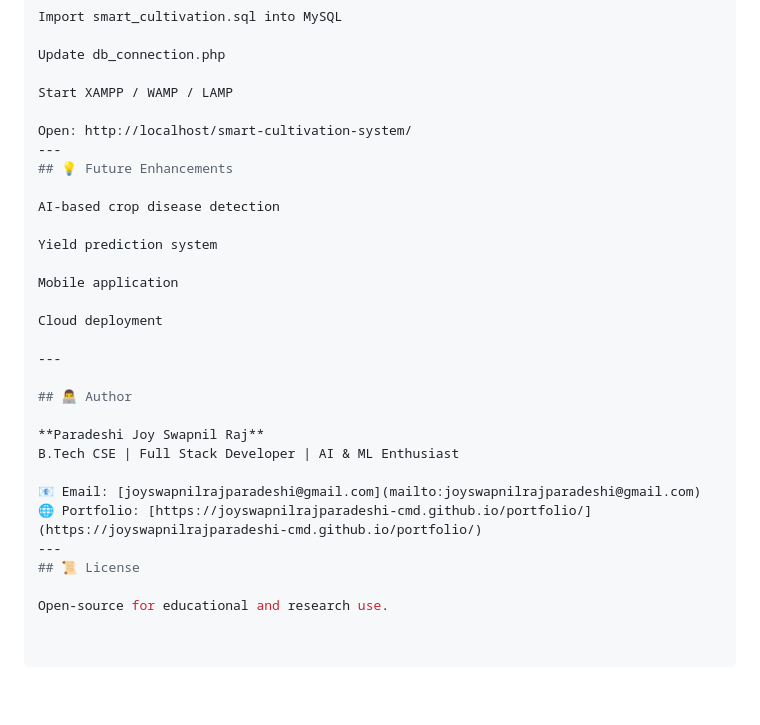
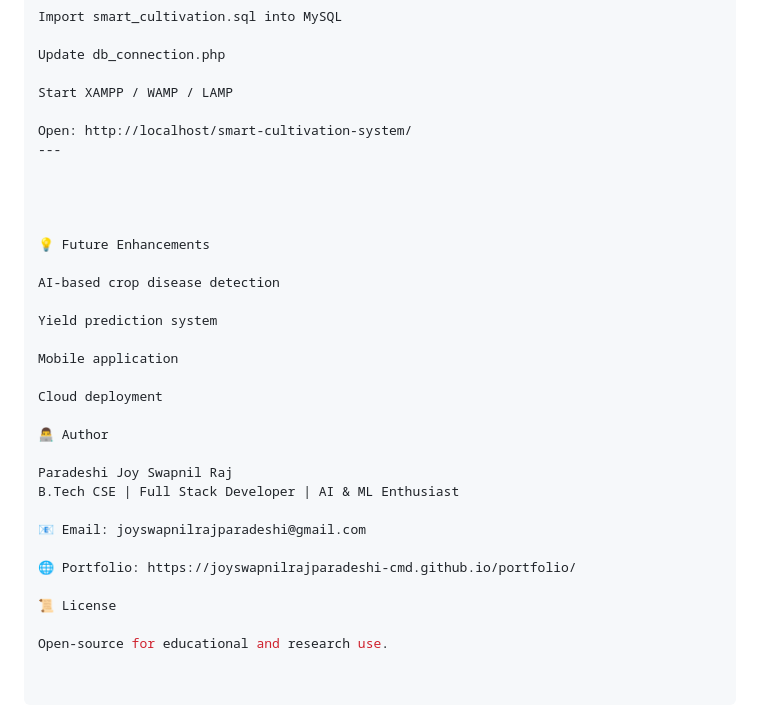
Before and after one commit to joyswapnilrajparadeshi-cmd/smart-cultivation-system, a Markdown page: README.md, the part around the change. Rendered like a GitHub page; blank space fills up the shorter version.

Commit message:
Update README with author details and future enhancements

```diff
--- a/README.md
+++ b/README.md
@@ -155,7 +155,11 @@ Start XAMPP / WAMP / LAMP
 
 Open: http://localhost/smart-cultivation-system/
 ---
-## 💡 Future Enhancements
+
+
+
+
+💡 Future Enhancements
 
 AI-based crop disease detection
 
@@ -165,16 +169,15 @@ Mobile application
 
 Cloud deployment
 
----
+👨‍💻 Author
 
-## 👨‍💻 Author
-
-**Paradeshi Joy Swapnil Raj**
+Paradeshi Joy Swapnil Raj
 B.Tech CSE | Full Stack Developer | AI & ML Enthusiast
 
-📧 Email: [joyswapnilrajparadeshi@gmail.com](mailto:joyswapnilrajparadeshi@gmail.com)
-🌐 Portfolio: [https://joyswapnilrajparadeshi-cmd.github.io/portfolio/](https://joyswapnilrajparadeshi-cmd.github.io/portfolio/)
----
-## 📜 License
+📧 Email: joyswapnilrajparadeshi@gmail.com
+
+🌐 Portfolio: https://joyswapnilrajparadeshi-cmd.github.io/portfolio/
+
+📜 License
 
 Open-source for educational and research use.
```
